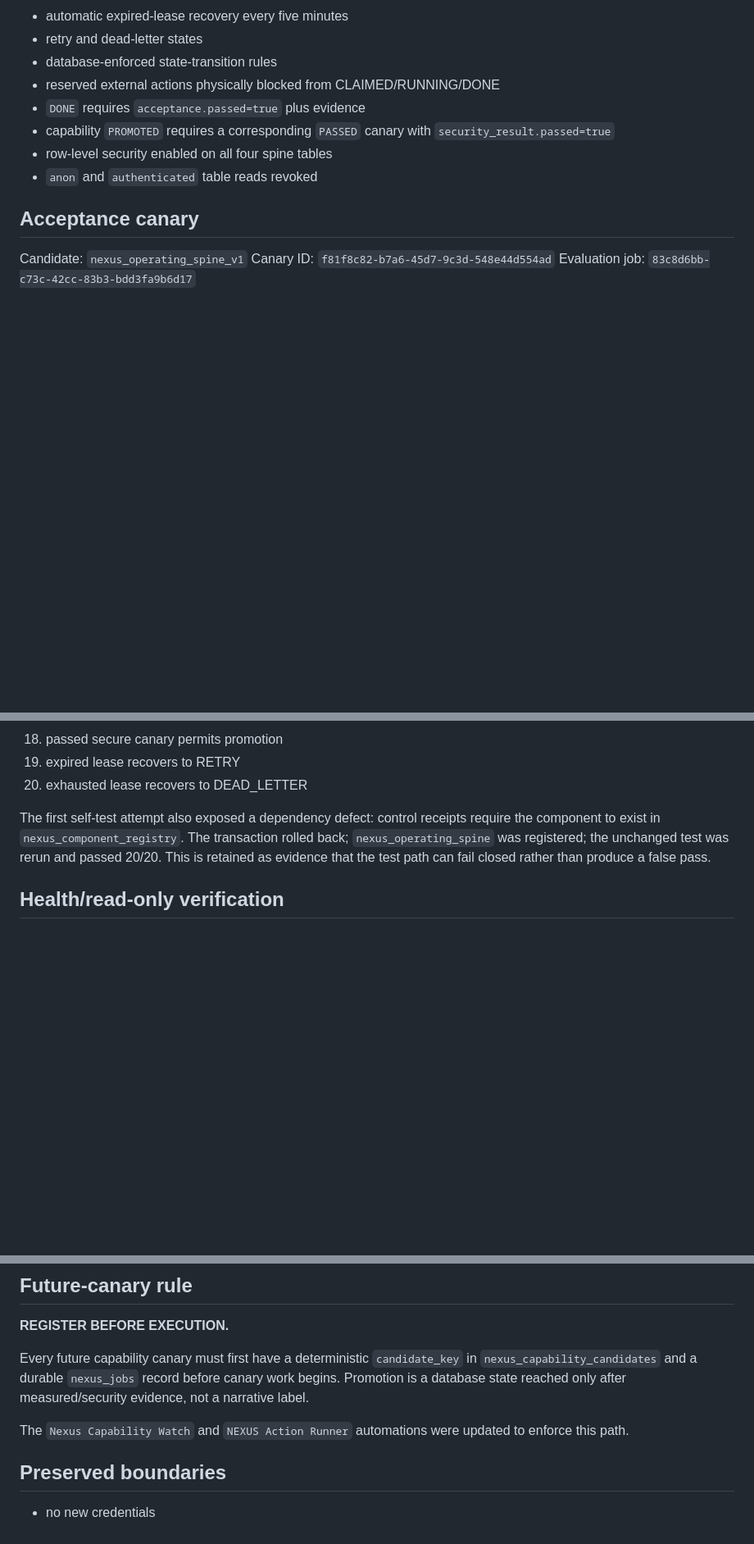
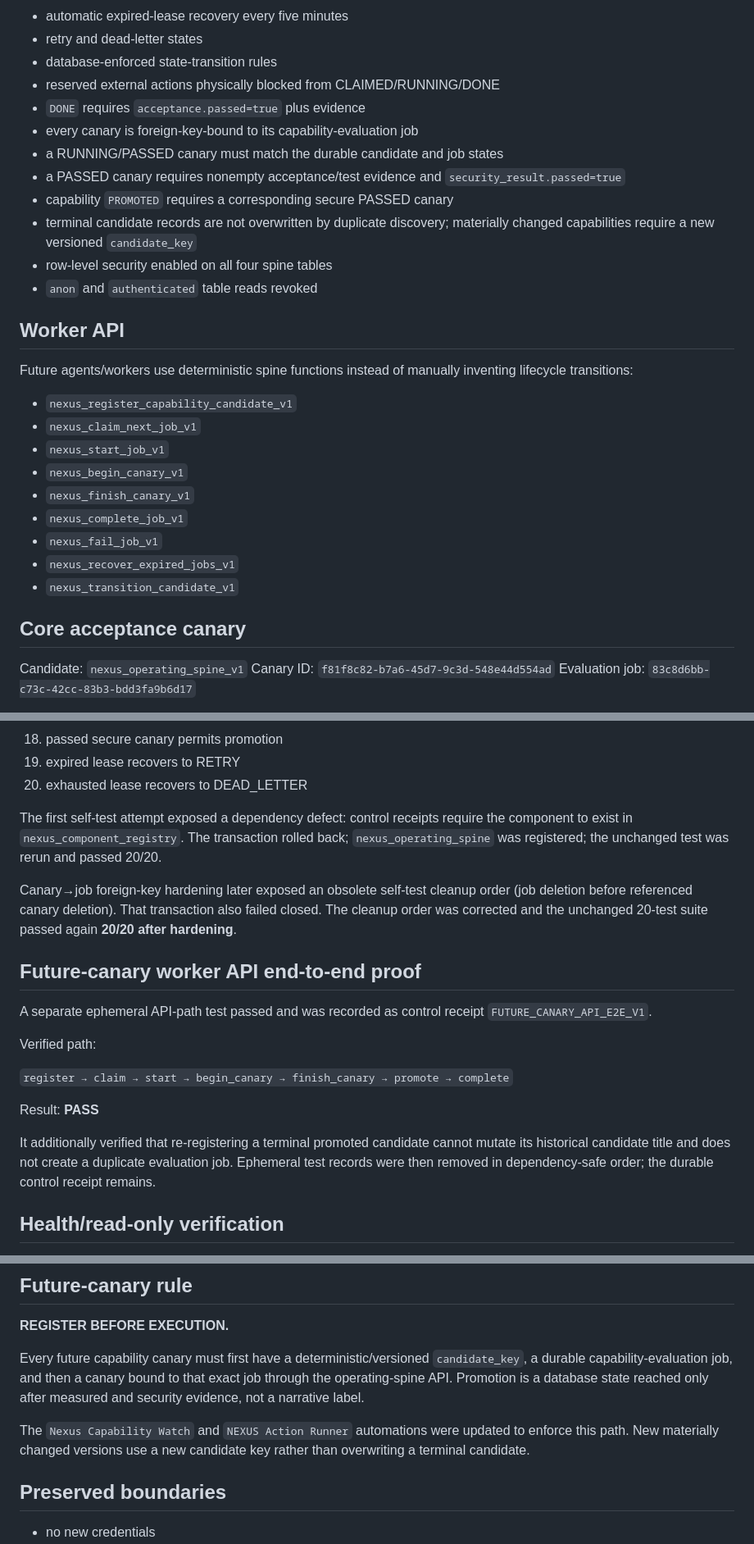
Before and after one commit to chrisoprg-dev/hgi-organism-v2, a Markdown page: nexus/OPERATING_SPINE_ACCEPTANCE.md, 3 parts joined by grey strips. Shown at 82% size. Drawn GitHub-style; blank space fills up the shorter version.

Commit message:
Record canary-job binding and worker API proof

```diff
--- a/nexus/OPERATING_SPINE_ACCEPTANCE.md
+++ b/nexus/OPERATING_SPINE_ACCEPTANCE.md
@@ -24,11 +24,29 @@ This record documents the first real NEXUS operating spine implemented in the de
 - database-enforced state-transition rules
 - reserved external actions physically blocked from CLAIMED/RUNNING/DONE
 - `DONE` requires `acceptance.passed=true` plus evidence
-- capability `PROMOTED` requires a corresponding `PASSED` canary with `security_result.passed=true`
+- every canary is foreign-key-bound to its capability-evaluation job
+- a RUNNING/PASSED canary must match the durable candidate and job states
+- a PASSED canary requires nonempty acceptance/test evidence and `security_result.passed=true`
+- capability `PROMOTED` requires a corresponding secure PASSED canary
+- terminal candidate records are not overwritten by duplicate discovery; materially changed capabilities require a new versioned `candidate_key`
 - row-level security enabled on all four spine tables
 - `anon` and `authenticated` table reads revoked
 
-## Acceptance canary
+## Worker API
+
+Future agents/workers use deterministic spine functions instead of manually inventing lifecycle transitions:
+
+- `nexus_register_capability_candidate_v1`
+- `nexus_claim_next_job_v1`
+- `nexus_start_job_v1`
+- `nexus_begin_canary_v1`
+- `nexus_finish_canary_v1`
+- `nexus_complete_job_v1`
+- `nexus_fail_job_v1`
+- `nexus_recover_expired_jobs_v1`
+- `nexus_transition_candidate_v1`
+
+## Core acceptance canary
 
 Candidate: `nexus_operating_spine_v1`
 Canary ID: `f81f8c82-b7a6-45d7-9c3d-548e44d554ad`
@@ -59,7 +77,21 @@ Test coverage:
 19. expired lease recovers to RETRY
 20. exhausted lease recovers to DEAD_LETTER
 
-The first self-test attempt also exposed a dependency defect: control receipts require the component to exist in `nexus_component_registry`. The transaction rolled back; `nexus_operating_spine` was registered; the unchanged test was rerun and passed 20/20. This is retained as evidence that the test path can fail closed rather than produce a false pass.
+The first self-test attempt exposed a dependency defect: control receipts require the component to exist in `nexus_component_registry`. The transaction rolled back; `nexus_operating_spine` was registered; the unchanged test was rerun and passed 20/20.
+
+Canary→job foreign-key hardening later exposed an obsolete self-test cleanup order (job deletion before referenced canary deletion). That transaction also failed closed. The cleanup order was corrected and the unchanged 20-test suite passed again **20/20 after hardening**.
+
+## Future-canary worker API end-to-end proof
+
+A separate ephemeral API-path test passed and was recorded as control receipt `FUTURE_CANARY_API_E2E_V1`.
+
+Verified path:
+
+`register → claim → start → begin_canary → finish_canary → promote → complete`
+
+Result: **PASS**
+
+It additionally verified that re-registering a terminal promoted candidate cannot mutate its historical candidate title and does not create a duplicate evaluation job. Ephemeral test records were then removed in dependency-safe order; the durable control receipt remains.
 
 ## Health/read-only verification
 
@@ -78,9 +110,9 @@ The first self-test attempt also exposed a dependency defect: control receipts r
 
 **REGISTER BEFORE EXECUTION.**
 
-Every future capability canary must first have a deterministic `candidate_key` in `nexus_capability_candidates` and a durable `nexus_jobs` record before canary work begins. Promotion is a database state reached only after measured/security evidence, not a narrative label.
+Every future capability canary must first have a deterministic/versioned `candidate_key`, a durable capability-evaluation job, and then a canary bound to that exact job through the operating-spine API. Promotion is a database state reached only after measured and security evidence, not a narrative label.
 
-The `Nexus Capability Watch` and `NEXUS Action Runner` automations were updated to enforce this path.
+The `Nexus Capability Watch` and `NEXUS Action Runner` automations were updated to enforce this path. New materially changed versions use a new candidate key rather than overwriting a terminal candidate.
 
 ## Preserved boundaries
 
```
Also changed, not shown: other parts of nexus/OPERATING_SPINE_ACCEPTANCE.md (+1 -1 lines).
